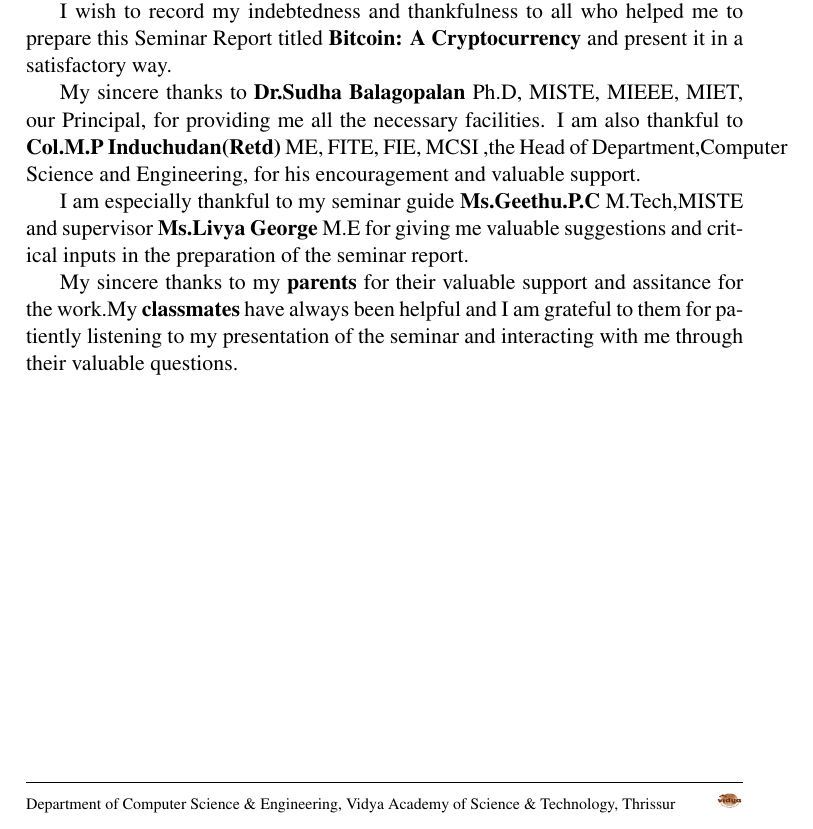
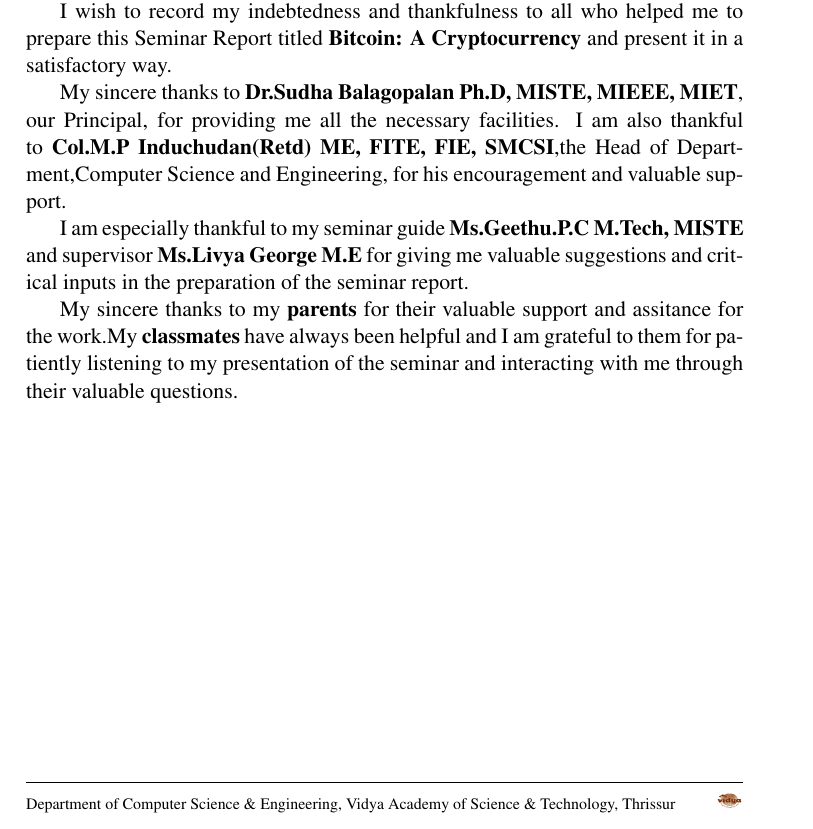
Before and after one commit to savithakj/seminar-bitcoin, a LaTeX thesis (template.tex, which reads acknowledgment.tex, frontmatter.tex): part of page 4 of 42, cut so that both start at the same text. Compiled offline with pdfLaTeX.

Commit message:
removed blank page and made degrees in blank

```diff
--- a/acknowledgment.tex
+++ b/acknowledgment.tex
@@ -6,14 +6,12 @@ I would like to thank the {\bf Lord Almighty}, the foundation of all wisdom who
 I wish to record my indebtedness and thankfulness to all who helped me to prepare this Seminar Report titled {\bf \vtitle } and present it in a satisfactory way.
 
 
-My sincere thanks to {\bf Dr.Sudha Balagopalan} Ph.D, MISTE, MIEEE, MIET, our Principal, for providing me all the necessary facilities.
-I am also thankful to {\bf Col.M.P Induchudan(Retd)} ME, FITE, FIE, MCSI ,the Head of Department,Computer Science and Engineering,
+My sincere thanks to {\bf Dr.Sudha Balagopalan Ph.D, MISTE, MIEEE, MIET}, our Principal, for providing me all the necessary facilities.
+I am also thankful to {\bf Col.M.P Induchudan(Retd) ME, FITE, FIE, SMCSI},the Head of Department,Computer Science and Engineering,
 for his encouragement and valuable
 support.
 
-I am especially thankful to my seminar guide {\bf  Ms.Geethu.P.C} M.Tech,MISTE and supervisor {\bf Ms.Livya George} M.E
-for giving me valuable suggestions and
-critical inputs in the preparation of the seminar report.
+I am especially thankful to my seminar guide {\bf  Ms.Geethu.P.C M.Tech, MISTE} and supervisor {\bf Ms.Livya George M.E} for giving me valuable suggestions and critical inputs in the preparation of the seminar report.
 
 My sincere thanks to my {\bf parents} for their valuable support and assitance for the work.My {\bf classmates} have always been
 helpful and I am grateful to them for
--- a/frontmatter.tex
+++ b/frontmatter.tex
@@ -29,7 +29,7 @@ Vidya Academy of Science \& Technology, Thrissur}}
 \renewcommand{\headrulewidth}{1pt}
 \renewcommand{\footrulewidth}{0.5pt}
 %
-\clearpage
+%\clearpage
 \thispagestyle{fancy}
 %
 \addcontentsline{toc}{chapter}{\quad Acknowledgement}
```
Also changed, not shown: template.pdf, 2 other files.
